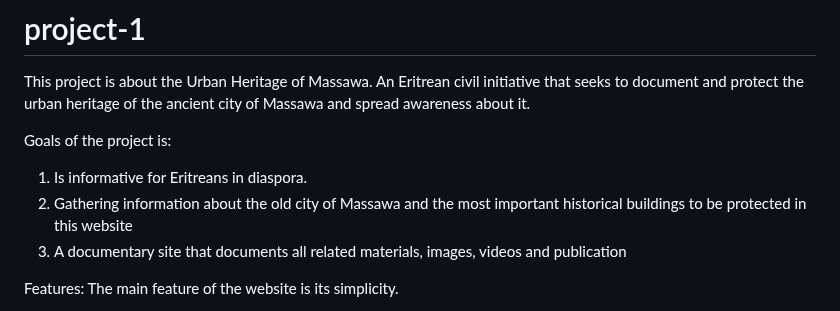
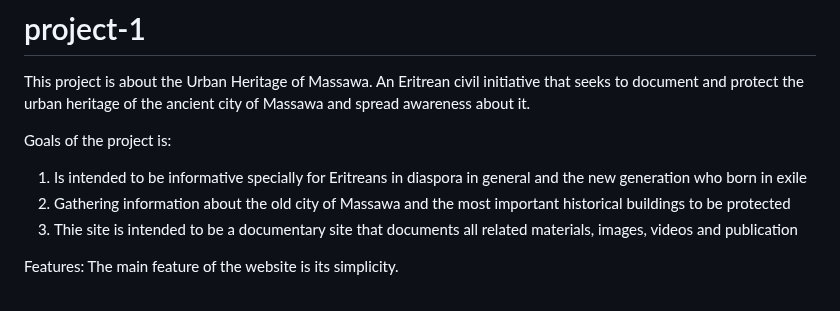
Before and after one commit to omerahm69/project-1, a Markdown page: README.md, the part around the change. GitHub-like rendering.

```diff
--- a/README.md
+++ b/README.md
@@ -3,9 +3,9 @@
 This project is about the Urban Heritage of Massawa. An Eritrean civil initiative that seeks to document and protect the urban heritage of the ancient city of Massawa and spread awareness about it.
 
 Goals of the project is:
-1. Is informative for Eritreans in diaspora.
-2. Gathering information about the old city of Massawa and the most important historical buildings to be protected in this website
-3. A documentary site that documents all related materials, images, videos and publication
+1. Is intended to be informative specially for Eritreans in diaspora in general and the new generation who born in exile
+2. Gathering information about the old city of Massawa and the most important historical buildings to be protected
+3. Thie site is intended to be a documentary site that documents all related materials, images, videos and publication
 
 Features:
 The main feature of the website is its simplicity.
```
